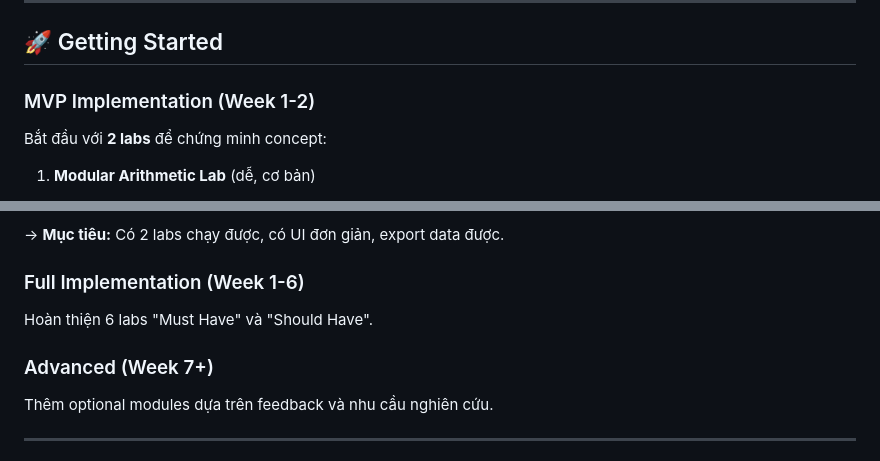
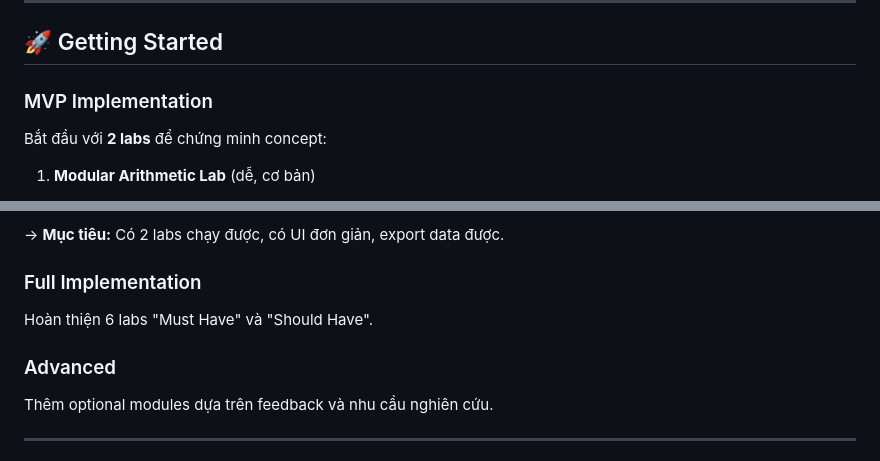
Before and after one commit to Tai12345-Ai/Project-1, a Markdown page: rsa_tool/RESEARCH_ROADMAP.md, 2 parts joined by grey strips. Drawn GitHub-style.

Commit message:
Revise roadmap sections for MVP and implementation phases

```diff
--- a/rsa_tool/RESEARCH_ROADMAP.md
+++ b/rsa_tool/RESEARCH_ROADMAP.md
@@ -348,7 +348,7 @@ Mỗi lab phải cung cấp:
 
 ## 🚀 Getting Started
 
-### MVP Implementation (Week 1-2)
+### MVP Implementation
 Bắt đầu với **2 labs** để chứng minh concept:
 
 1. **Modular Arithmetic Lab** (dễ, cơ bản)
@@ -363,10 +363,10 @@ Bắt đầu với **2 labs** để chứng minh concept:
 
 → **Mục tiêu:** Có 2 labs chạy được, có UI đơn giản, export data được.
 
-### Full Implementation (Week 1-6)
+### Full Implementation
 Hoàn thiện 6 labs "Must Have" và "Should Have".
 
-### Advanced (Week 7+)
+### Advanced
 Thêm optional modules dựa trên feedback và nhu cầu nghiên cứu.
 
 ---
```
